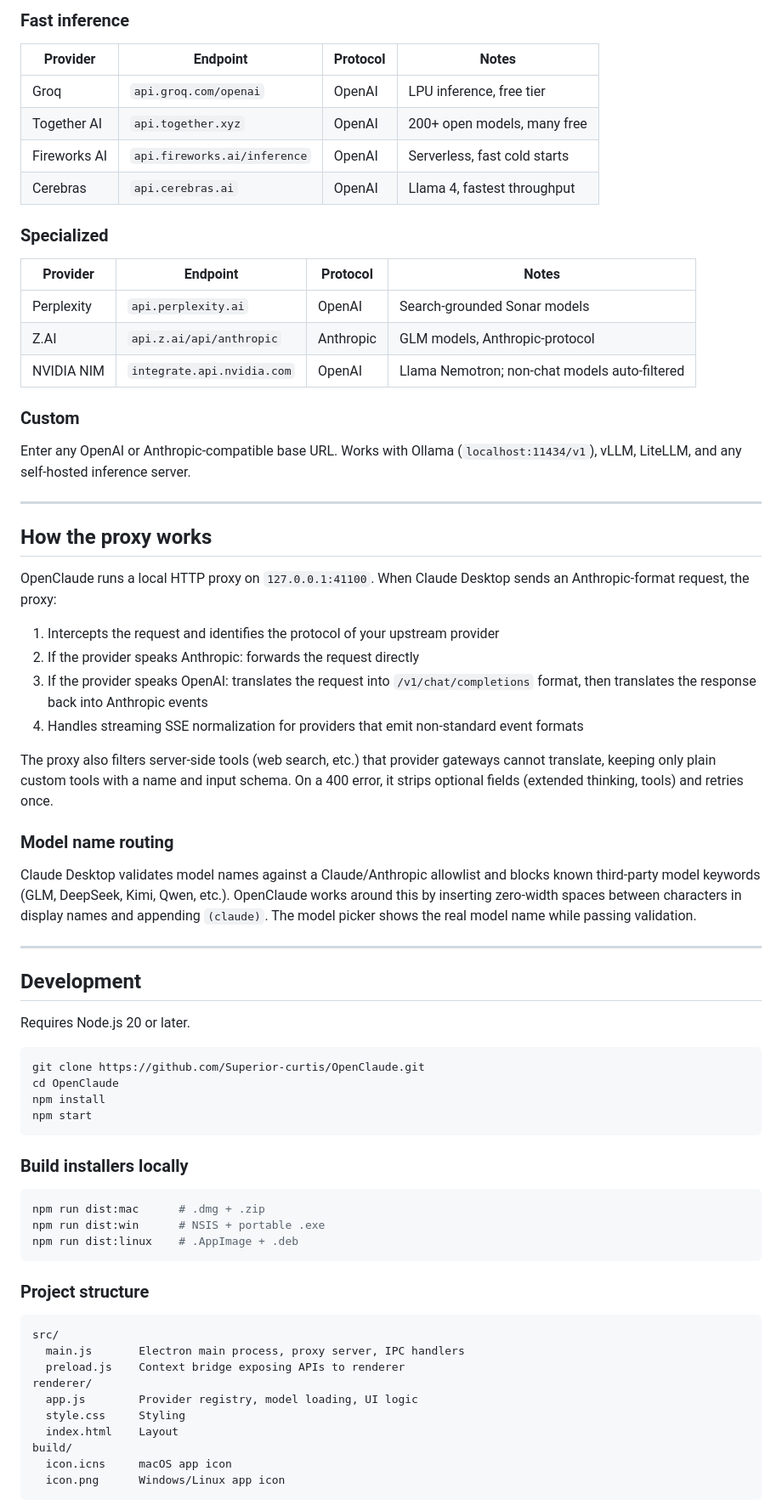
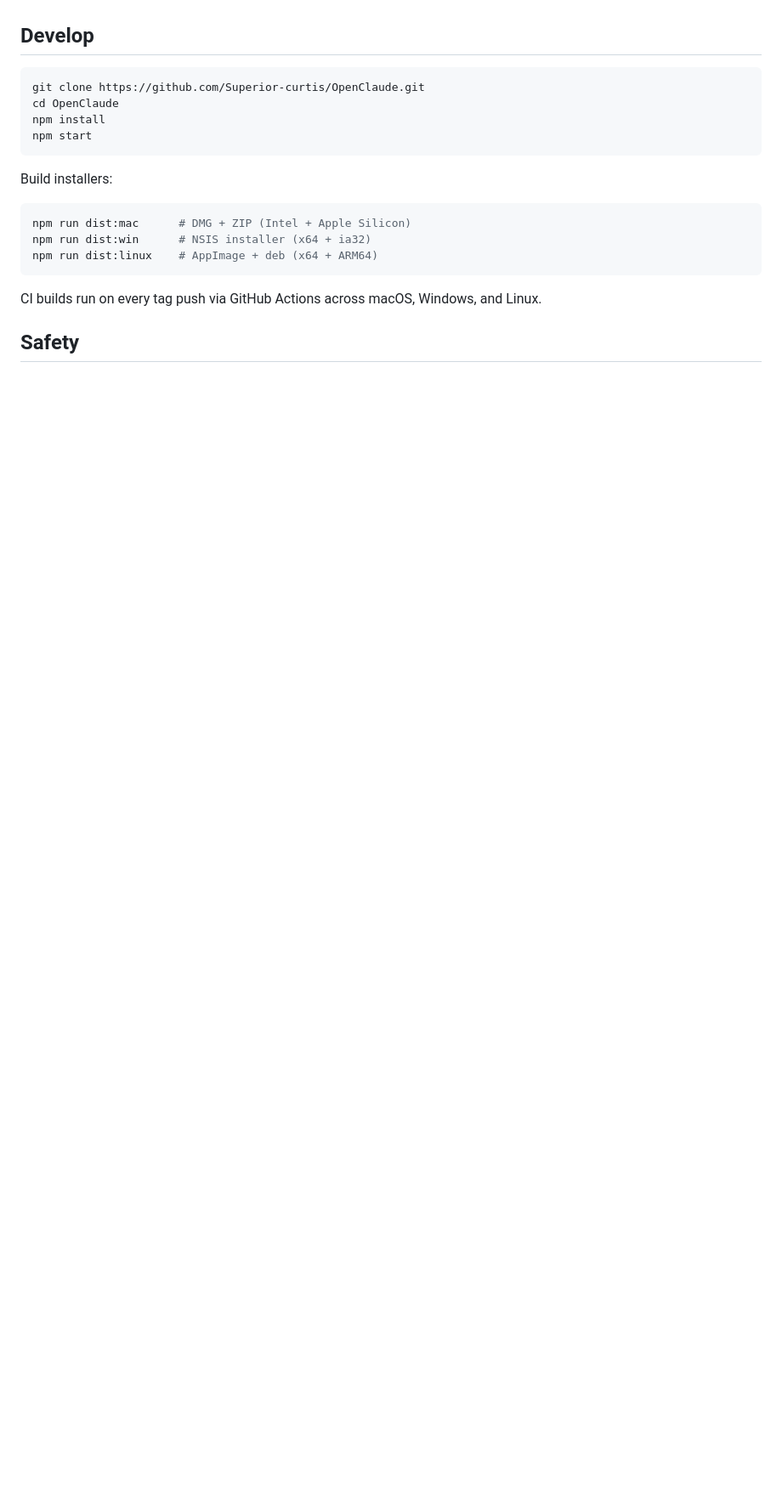
Before and after one commit to Superior-curtis/OpenClaude, a Markdown page: README.md, the part around one of its changes. Shown at 85% size. Rendered like a GitHub page; blank space fills up the shorter version.

````diff
--- a/README.md
+++ b/README.md
@@ -80,46 +60,4 @@ Click **Reset** next to either app. One click restores official Anthropic. Your
-### Fast inference
-
-| Provider | Endpoint | Protocol | Notes |
-|----------|----------|----------|-------|
-| Groq | `api.groq.com/openai` | OpenAI | LPU inference, free tier |
-| Together AI | `api.together.xyz` | OpenAI | 200+ open models, many free |
-| Fireworks AI | `api.fireworks.ai/inference` | OpenAI | Serverless, fast cold starts |
-| Cerebras | `api.cerebras.ai` | OpenAI | Llama 4, fastest throughput |
-
-### Specialized
-
-| Provider | Endpoint | Protocol | Notes |
-|----------|----------|----------|-------|
-| Perplexity | `api.perplexity.ai` | OpenAI | Search-grounded Sonar models |
-| Z.AI | `api.z.ai/api/anthropic` | Anthropic | GLM models, Anthropic-protocol |
-| NVIDIA NIM | `integrate.api.nvidia.com` | OpenAI | Llama Nemotron; non-chat models auto-filtered |
-
-### Custom
-
-Enter any OpenAI or Anthropic-compatible base URL. Works with Ollama (`localhost:11434/v1`), vLLM, LiteLLM, and any self-hosted inference server.
-
----
-
-## How the proxy works
-
-OpenClaude runs a local HTTP proxy on `127.0.0.1:41100`. When Claude Desktop sends an Anthropic-format request, the proxy:
-
-1. Intercepts the request and identifies the protocol of your upstream provider
-2. If the provider speaks Anthropic: forwards the request directly
-3. If the provider speaks OpenAI: translates the request into `/v1/chat/completions` format, then translates the response back into Anthropic events
-4. Handles streaming SSE normalization for providers that emit non-standard event formats
-
-The proxy also filters server-side tools (web search, etc.) that provider gateways cannot translate, keeping only plain custom tools with a name and input schema. On a 400 error, it strips optional fields (extended thinking, tools) and retries once.
-
-### Model name routing
-
-Claude Desktop validates model names against a Claude/Anthropic allowlist and blocks known third-party model keywords (GLM, DeepSeek, Kimi, Qwen, etc.). OpenClaude works around this by inserting zero-width spaces between characters in display names and appending `(claude)`. The model picker shows the real model name while passing validation.
-
----
-
-## Development
-
-Requires Node.js 20 or later.
+## Develop
 
 ```bash
 git clone https://github.com/Superior-curtis/OpenClaude.git
@@ -128,26 +66,14 @@ npm install
 npm start
 ```
 
-### Build installers locally
-
+Build installers:
 ```bash
-npm run dist:mac      # .dmg + .zip
-npm run dist:win      # NSIS + portable .exe
-npm run dist:linux    # .AppImage + .deb
+npm run dist:mac      # DMG + ZIP (Intel + Apple Silicon)
+npm run dist:win      # NSIS installer (x64 + ia32)
+npm run dist:linux    # AppImage + deb (x64 + ARM64)
 ```
 
-### Project structure
+CI builds run on every tag push via GitHub Actions across macOS, Windows, and Linux.
 
-```
-src/
-  main.js       Electron main process, proxy server, IPC handlers
-  preload.js    Context bridge exposing APIs to renderer
-renderer/
-  app.js        Provider registry, model loading, UI logic
-  style.css     Styling
-  index.html    Layout
-build/
-  icon.icns     macOS app icon
-  icon.png      Windows/Linux app icon
-```
+## Safety
 
````
Also changed, not shown: other parts of README.md (+47 -72 lines).
